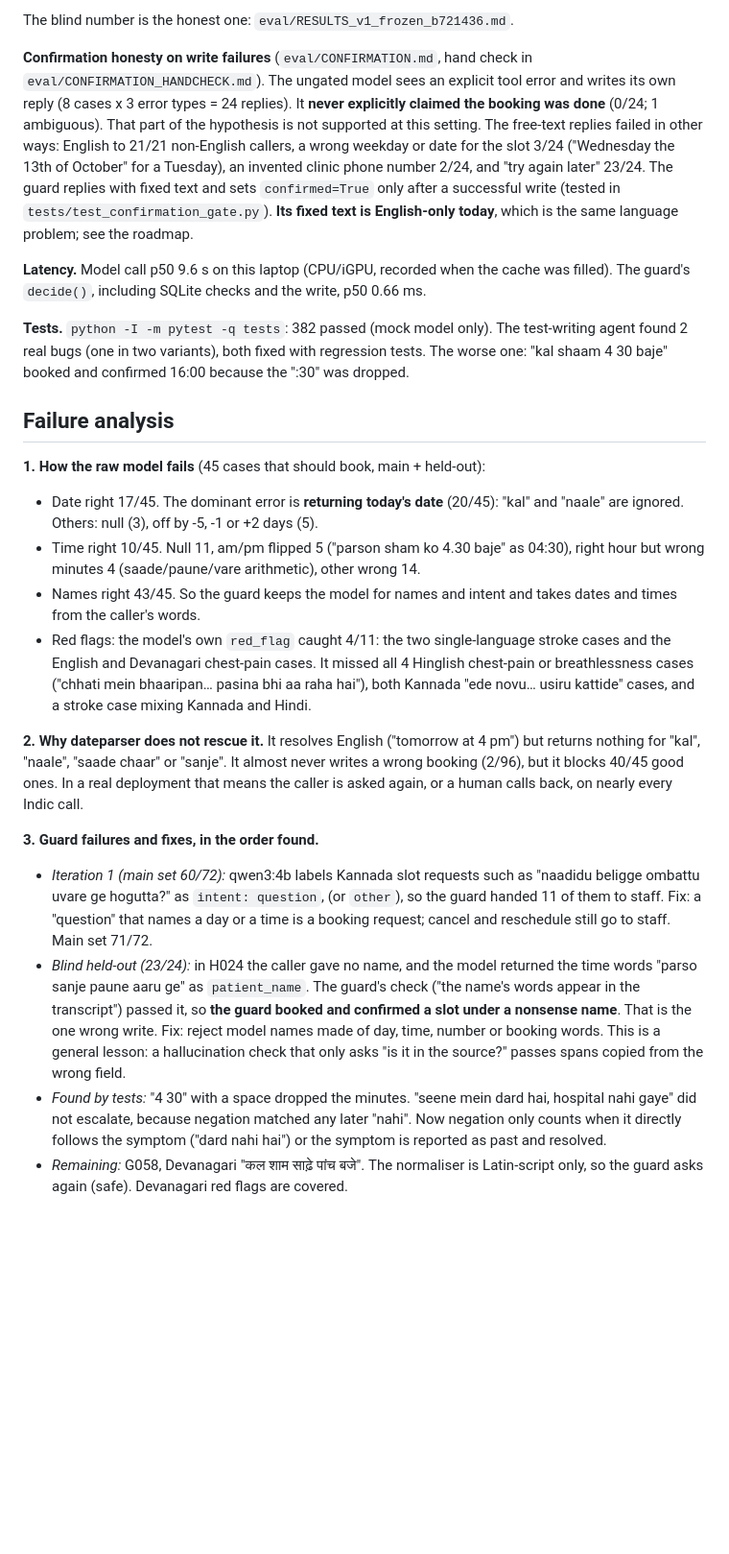
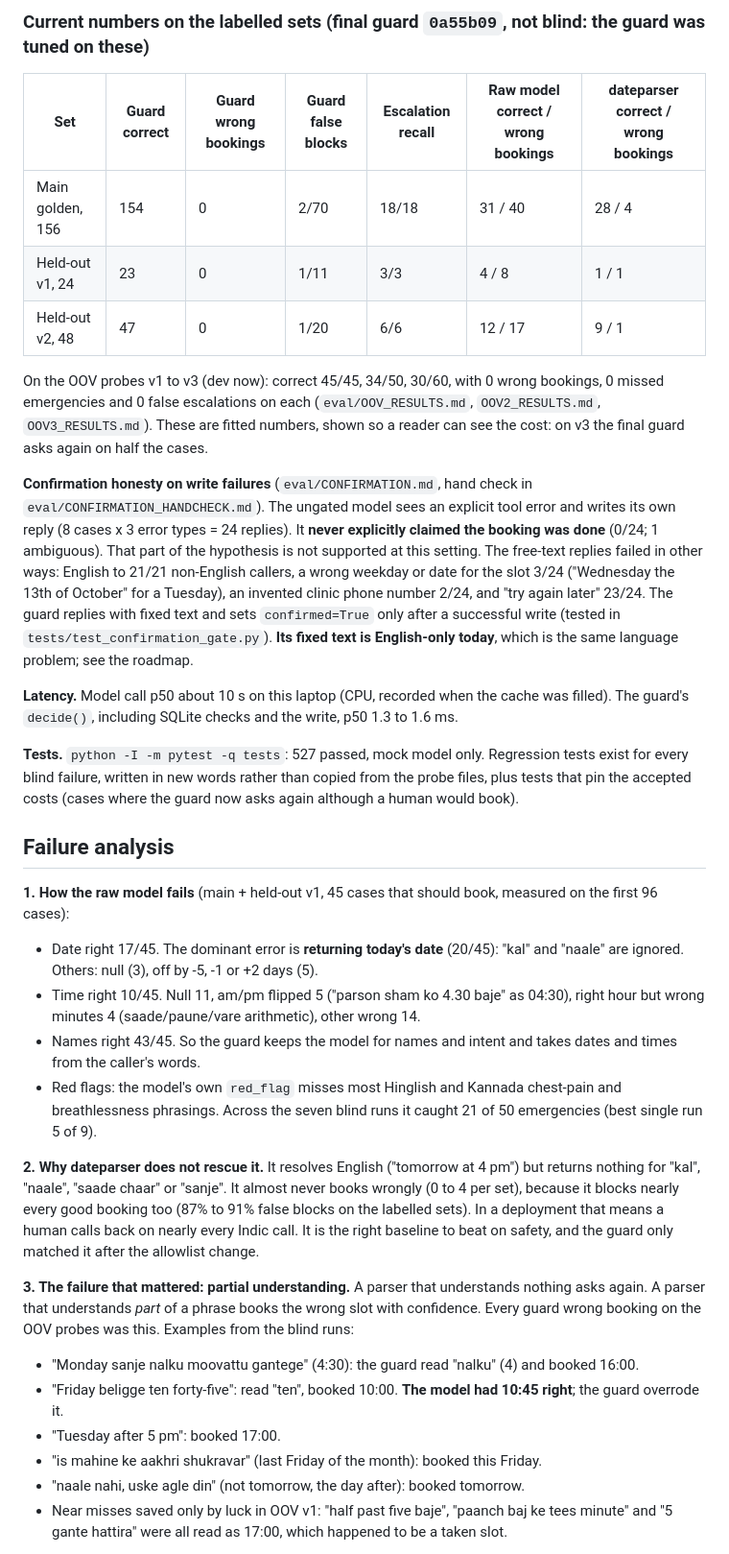
Before and after one commit to Aarti-panchal01/indic-booking-guard, a Markdown page: README.md, the part around one of its changes. Shown at 96% size. Rendered like a GitHub page; blank space fills up the shorter version.

```diff
--- a/README.md
+++ b/README.md
@@ -113,25 +125,35 @@ The three systems share the same SQLite register tool, which rejects closed days
 
-The blind number is the honest one: `eval/RESULTS_v1_frozen_b721436.md`.
+### Current numbers on the labelled sets (final guard `0a55b09`, not blind: the guard was tuned on these)
+
+| Set | Guard correct | Guard wrong bookings | Guard false blocks | Escalation recall | Raw model correct / wrong bookings | dateparser correct / wrong bookings |
+|---|---|---|---|---|---|---|
+| Main golden, 156 | 154 | 0 | 2/70 | 18/18 | 31 / 40 | 28 / 4 |
+| Held-out v1, 24 | 23 | 0 | 1/11 | 3/3 | 4 / 8 | 1 / 1 |
+| Held-out v2, 48 | 47 | 0 | 1/20 | 6/6 | 12 / 17 | 9 / 1 |
+
+On the OOV probes v1 to v3 (dev now): correct 45/45, 34/50, 30/60, with 0 wrong bookings, 0 missed emergencies and 0 false escalations on each (`eval/OOV_RESULTS.md`, `OOV2_RESULTS.md`, `OOV3_RESULTS.md`). These are fitted numbers, shown so a reader can see the cost: on v3 the final guard asks again on half the cases.
 
 **Confirmation honesty on write failures** (`eval/CONFIRMATION.md`, hand check in `eval/CONFIRMATION_HANDCHECK.md`). The ungated model sees an explicit tool error and writes its own reply (8 cases x 3 error types = 24 replies). It **never explicitly claimed the booking was done** (0/24; 1 ambiguous). That part of the hypothesis is not supported at this setting. The free-text replies failed in other ways: English to 21/21 non-English callers, a wrong weekday or date for the slot 3/24 ("Wednesday the 13th of October" for a Tuesday), an invented clinic phone number 2/24, and "try again later" 23/24. The guard replies with fixed text and sets `confirmed=True` only after a successful write (tested in `tests/test_confirmation_gate.py`). **Its fixed text is English-only today**, which is the same language problem; see the roadmap.
 
-**Latency.** Model call p50 9.6 s on this laptop (CPU/iGPU, recorded when the cache was filled). The guard's `decide()`, including SQLite checks and the write, p50 0.66 ms.
+**Latency.** Model call p50 about 10 s on this laptop (CPU, recorded when the cache was filled). The guard's `decide()`, including SQLite checks and the write, p50 1.3 to 1.6 ms.
 
-**Tests.** `python -I -m pytest -q tests`: 382 passed (mock model only). The test-writing agent found 2 real bugs (one in two variants), both fixed with regression tests. The worse one: "kal shaam 4 30 baje" booked and confirmed 16:00 because the ":30" was dropped.
+**Tests.** `python -I -m pytest -q tests`: 527 passed, mock model only. Regression tests exist for every blind failure, written in new words rather than copied from the probe files, plus tests that pin the accepted costs (cases where the guard now asks again although a human would book).
 
 ## Failure analysis
 
-**1. How the raw model fails** (45 cases that should book, main + held-out):
+**1. How the raw model fails** (main + held-out v1, 45 cases that should book, measured on the first 96 cases):
 - Date right 17/45. The dominant error is **returning today's date** (20/45): "kal" and "naale" are ignored. Others: null (3), off by -5, -1 or +2 days (5).
 - Time right 10/45. Null 11, am/pm flipped 5 ("parson sham ko 4.30 baje" as 04:30), right hour but wrong minutes 4 (saade/paune/vare arithmetic), other wrong 14.
 - Names right 43/45. So the guard keeps the model for names and intent and takes dates and times from the caller's words.
-- Red flags: the model's own `red_flag` caught 4/11: the two single-language stroke cases and the English and Devanagari chest-pain cases. It missed all 4 Hinglish chest-pain or breathlessness cases ("chhati mein bhaaripan… pasina bhi aa raha hai"), both Kannada "ede novu… usiru kattide" cases, and a stroke case mixing Kannada and Hindi.
+- Red flags: the model's own `red_flag` misses most Hinglish and Kannada chest-pain and breathlessness phrasings. Across the seven blind runs it caught 21 of 50 emergencies (best single run 5 of 9).
 
-**2. Why dateparser does not rescue it.** It resolves English ("tomorrow at 4 pm") but returns nothing for "kal", "naale", "saade chaar" or "sanje". It almost never writes a wrong booking (2/96), but it blocks 40/45 good ones. In a real deployment that means the caller is asked again, or a human calls back, on nearly every Indic call.
+**2. Why dateparser does not rescue it.** It resolves English ("tomorrow at 4 pm") but returns nothing for "kal", "naale", "saade chaar" or "sanje". It almost never books wrongly (0 to 4 per set), because it blocks nearly every good booking too (87% to 91% false blocks on the labelled sets). In a deployment that means a human calls back on nearly every Indic call. It is the right baseline to beat on safety, and the guard only matched it after the allowlist change.
 
-**3. Guard failures and fixes, in the order found.**
-- *Iteration 1 (main set 60/72):* qwen3:4b labels Kannada slot requests such as "naadidu beligge ombattu uvare ge hogutta?" as `intent: question`, (or `other`), so the guard handed 11 of them to staff. Fix: a "question" that names a day or a time is a booking request; cancel and reschedule still go to staff. Main set 71/72.
-- *Blind held-out (23/24):* in H024 the caller gave no name, and the model returned the time words "parso sanje paune aaru ge" as `patient_name`. The guard's check ("the name's words appear in the transcript") passed it, so **the guard booked and confirmed a slot under a nonsense name**. That is the one wrong write. Fix: reject model names made of day, time, number or booking words. This is a general lesson: a hallucination check that only asks "is it in the source?" passes spans copied from the wrong field.
-- *Found by tests:* "4 30" with a space dropped the minutes. "seene mein dard hai, hospital nahi gaye" did not escalate, because negation matched any later "nahi". Now negation only counts when it directly follows the symptom ("dard nahi hai") or the symptom is reported as past and resolved.
-- *Remaining:* G058, Devanagari "कल शाम साढ़े पांच बजे". The normaliser is Latin-script only, so the guard asks again (safe). Devanagari red flags are covered.
+**3. The failure that mattered: partial understanding.** A parser that understands nothing asks again. A parser that understands *part* of a phrase books the wrong slot with confidence. Every guard wrong booking on the OOV probes was this. Examples from the blind runs:
+- "Monday sanje nalku moovattu gantege" (4:30): the guard read "nalku" (4) and booked 16:00.
+- "Friday beligge ten forty-five": read "ten", booked 10:00. **The model had 10:45 right**; the guard overrode it.
+- "Tuesday after 5 pm": booked 17:00.
+- "is mahine ke aakhri shukravar" (last Friday of the month): booked this Friday.
+- "naale nahi, uske agle din" (not tomorrow, the day after): booked tomorrow.
+- Near misses saved only by luck in OOV v1: "half past five baje", "paanch baj ke tees minute" and "5 gante hattira" were all read as 17:00, which happened to be a taken slot.
 
```
Also changed, not shown: other parts of README.md (+70 -46 lines).
